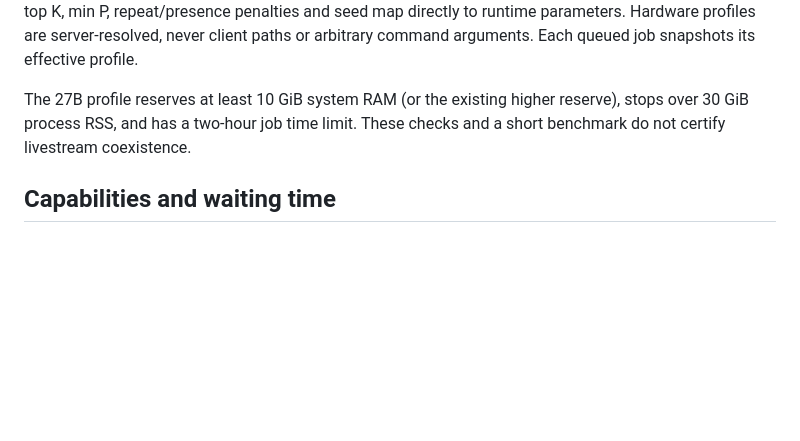
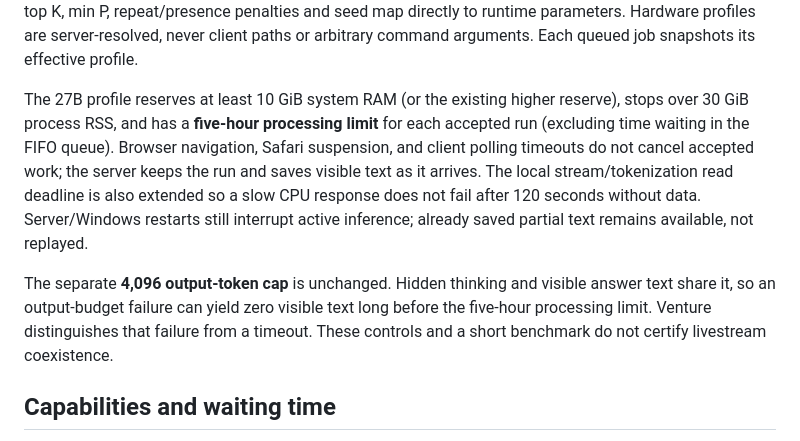
Before and after one commit to JRDN-R/vision, a Markdown page: docs/qwen-ultra.md, the part around the change. GitHub-like rendering; blank space fills up the shorter version.

Commit message:
Diagnose token exhaustion separately from timeout

```diff
--- a/docs/qwen-ultra.md
+++ b/docs/qwen-ultra.md
@@ -94,8 +94,19 @@ to runtime parameters. Hardware profiles are server-resolved, never client paths
 or arbitrary command arguments. Each queued job snapshots its effective profile.
 
 The 27B profile reserves at least 10 GiB system RAM (or the existing higher
-reserve), stops over 30 GiB process RSS, and has a two-hour job time limit.
-These checks and a short benchmark do not certify livestream coexistence.
+reserve), stops over 30 GiB process RSS, and has a **five-hour processing limit**
+for each accepted run (excluding time waiting in the FIFO queue). Browser
+navigation, Safari suspension, and client polling timeouts do not cancel accepted
+work; the server keeps the run and saves visible text as it arrives. The local
+stream/tokenization read deadline is also extended so a slow CPU response does
+not fail after 120 seconds without data. Server/Windows restarts still interrupt
+active inference; already saved partial text remains available, not replayed.
+
+The separate **4,096 output-token cap** is unchanged. Hidden thinking and
+visible answer text share it, so an output-budget failure can yield zero visible
+text long before the five-hour processing limit. Venture distinguishes that
+failure from a timeout. These controls and a short benchmark do not certify
+livestream coexistence.
 
 ## Capabilities and waiting time
 
```
